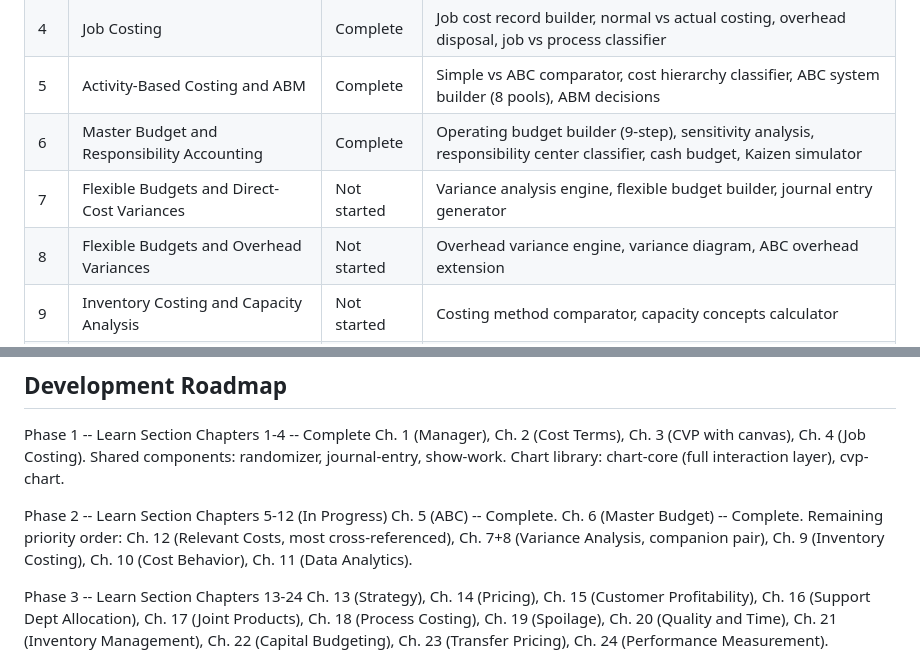
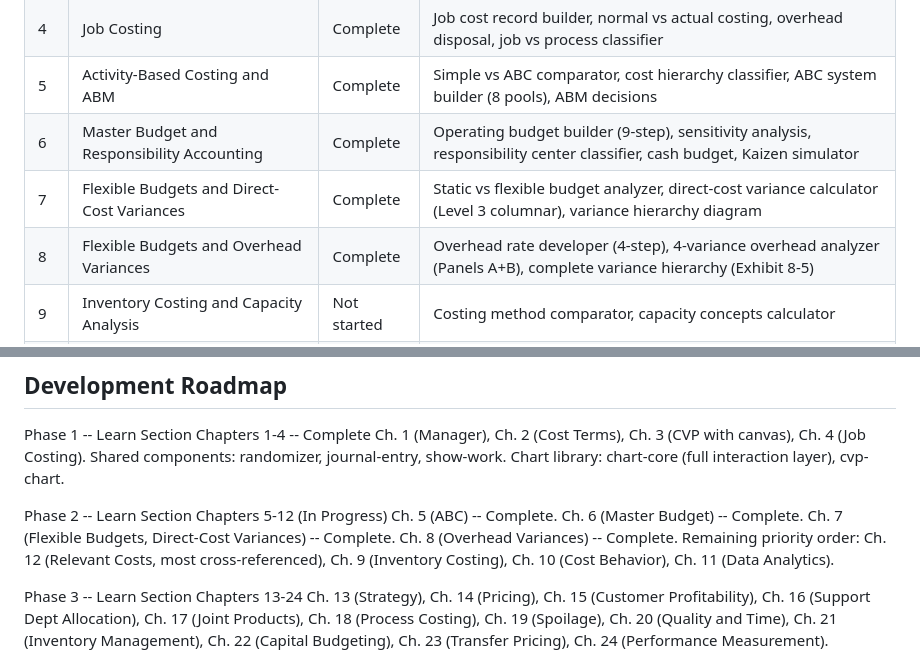
Before and after one commit to Careycarroll/Managerial-Accounting, a Markdown page: README.md, 2 parts joined by grey strips. Rendered like a GitHub page.

Commit message:
docs: update README -- Ch. 7 and Ch. 8 complete

```diff
--- a/README.md
+++ b/README.md
@@ -37,8 +37,8 @@ Build a comprehensive interactive learning companion that covers every concept i
 | 4 | Job Costing | Complete | Job cost record builder, normal vs actual costing, overhead disposal, job vs process classifier |
 | 5 | Activity-Based Costing and ABM | Complete | Simple vs ABC comparator, cost hierarchy classifier, ABC system builder (8 pools), ABM decisions |
 | 6 | Master Budget and Responsibility Accounting | Complete | Operating budget builder (9-step), sensitivity analysis, responsibility center classifier, cash budget, Kaizen simulator |
-| 7 | Flexible Budgets and Direct-Cost Variances | Not started | Variance analysis engine, flexible budget builder, journal entry generator |
-| 8 | Flexible Budgets and Overhead Variances | Not started | Overhead variance engine, variance diagram, ABC overhead extension |
+| 7 | Flexible Budgets and Direct-Cost Variances | Complete | Static vs flexible budget analyzer, direct-cost variance calculator (Level 3 columnar), variance hierarchy diagram |
+| 8 | Flexible Budgets and Overhead Variances | Complete | Overhead rate developer (4-step), 4-variance overhead analyzer (Panels A+B), complete variance hierarchy (Exhibit 8-5) |
 | 9 | Inventory Costing and Capacity Analysis | Not started | Costing method comparator, capacity concepts calculator |
 | 10 | Determining How Costs Behave | Not started | Cost estimation suite, scatter plot visualizer, learning curve calculator |
 | 11 | Data Analytic Thinking and Prediction | Not started | Decision tree builder, Gini calculator, ROC curve visualizer |
@@ -125,8 +125,8 @@ Shared components: randomizer, journal-entry, show-work.
 Chart library: chart-core (full interaction layer), cvp-chart.
 
 Phase 2 -- Learn Section Chapters 5-12 (In Progress)
-Ch. 5 (ABC) -- Complete. Ch. 6 (Master Budget) -- Complete.
-Remaining priority order: Ch. 12 (Relevant Costs, most cross-referenced), Ch. 7+8 (Variance Analysis, companion pair), Ch. 9 (Inventory Costing), Ch. 10 (Cost Behavior), Ch. 11 (Data Analytics).
+Ch. 5 (ABC) -- Complete. Ch. 6 (Master Budget) -- Complete. Ch. 7 (Flexible Budgets, Direct-Cost Variances) -- Complete. Ch. 8 (Overhead Variances) -- Complete.
+Remaining priority order: Ch. 12 (Relevant Costs, most cross-referenced), Ch. 9 (Inventory Costing), Ch. 10 (Cost Behavior), Ch. 11 (Data Analytics).
 
 Phase 3 -- Learn Section Chapters 13-24
 Ch. 13 (Strategy), Ch. 14 (Pricing), Ch. 15 (Customer Profitability), Ch. 16 (Support Dept Allocation),
```
